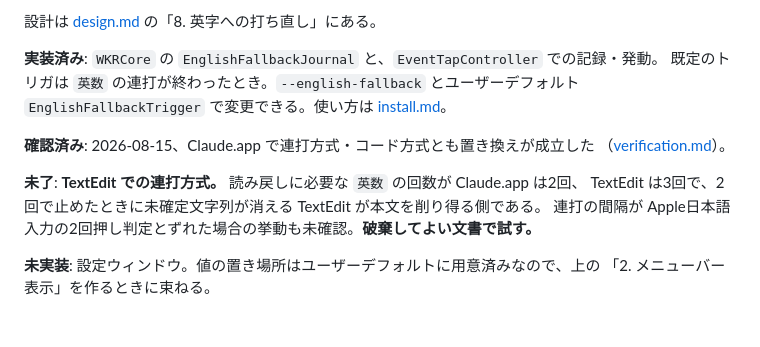
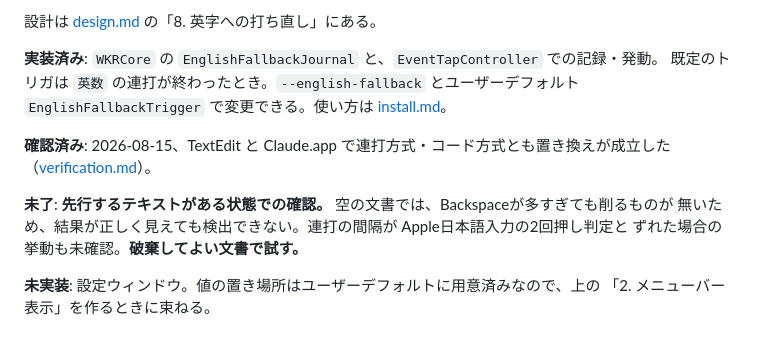
Before and after one commit to yuhkis/wkr-macos, a Markdown page: docs/roadmap.md, the part around the change. Drawn GitHub-style.

```diff
--- a/docs/roadmap.md
+++ b/docs/roadmap.md
@@ -117,12 +117,12 @@ WKR が未確定スコープの物理キー列を保持しない限り復元で
 既定のトリガは `英数` の連打が終わったとき。`--english-fallback` とユーザーデフォルト
 `EnglishFallbackTrigger` で変更できる。使い方は [install.md](./install.md)。
 
-**確認済み**: 2026-08-15、Claude.app で連打方式・コード方式とも置き換えが成立した
+**確認済み**: 2026-08-15、TextEdit と Claude.app で連打方式・コード方式とも置き換えが成立した
 （[verification.md](./verification.md)）。
 
-**未了**: **TextEdit での連打方式。** 読み戻しに必要な `英数` の回数が Claude.app は2回、
-TextEdit は3回で、2回で止めたときに未確定文字列が消える TextEdit が本文を削り得る側である。
-連打の間隔が Apple日本語入力の2回押し判定とずれた場合の挙動も未確認。**破棄してよい文書で試す。**
+**未了**: **先行するテキストがある状態での確認。** 空の文書では、Backspaceが多すぎても削るものが
+無いため、結果が正しく見えても検出できない。連打の間隔が Apple日本語入力の2回押し判定と
+ずれた場合の挙動も未確認。**破棄してよい文書で試す。**
 
 **未実装**: 設定ウィンドウ。値の置き場所はユーザーデフォルトに用意済みなので、上の
 「2. メニューバー表示」を作るときに束ねる。
```
Also changed, not shown: docs/design.md (+3 -3 lines), docs/verification.md (+16 -9 lines).
